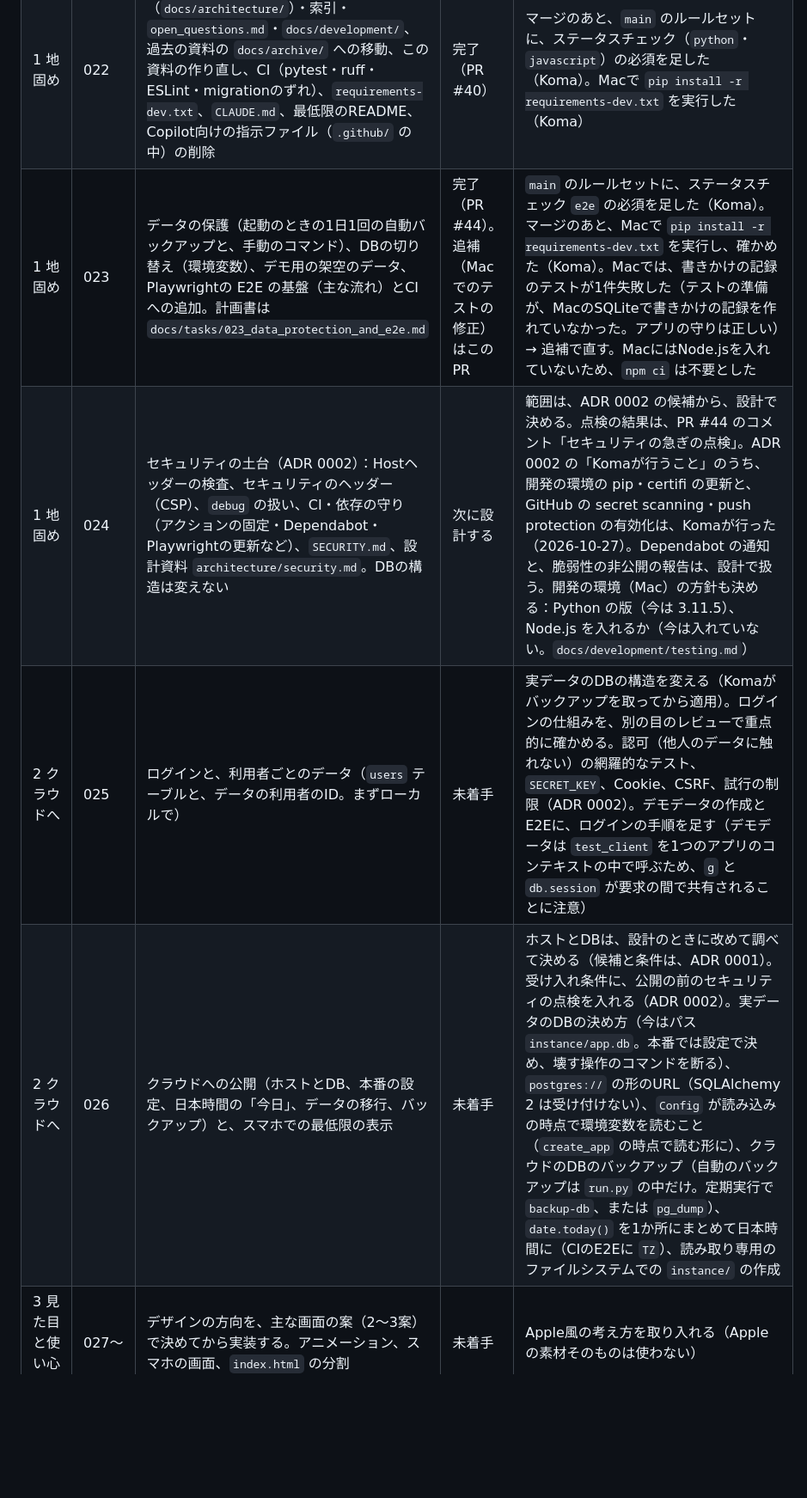
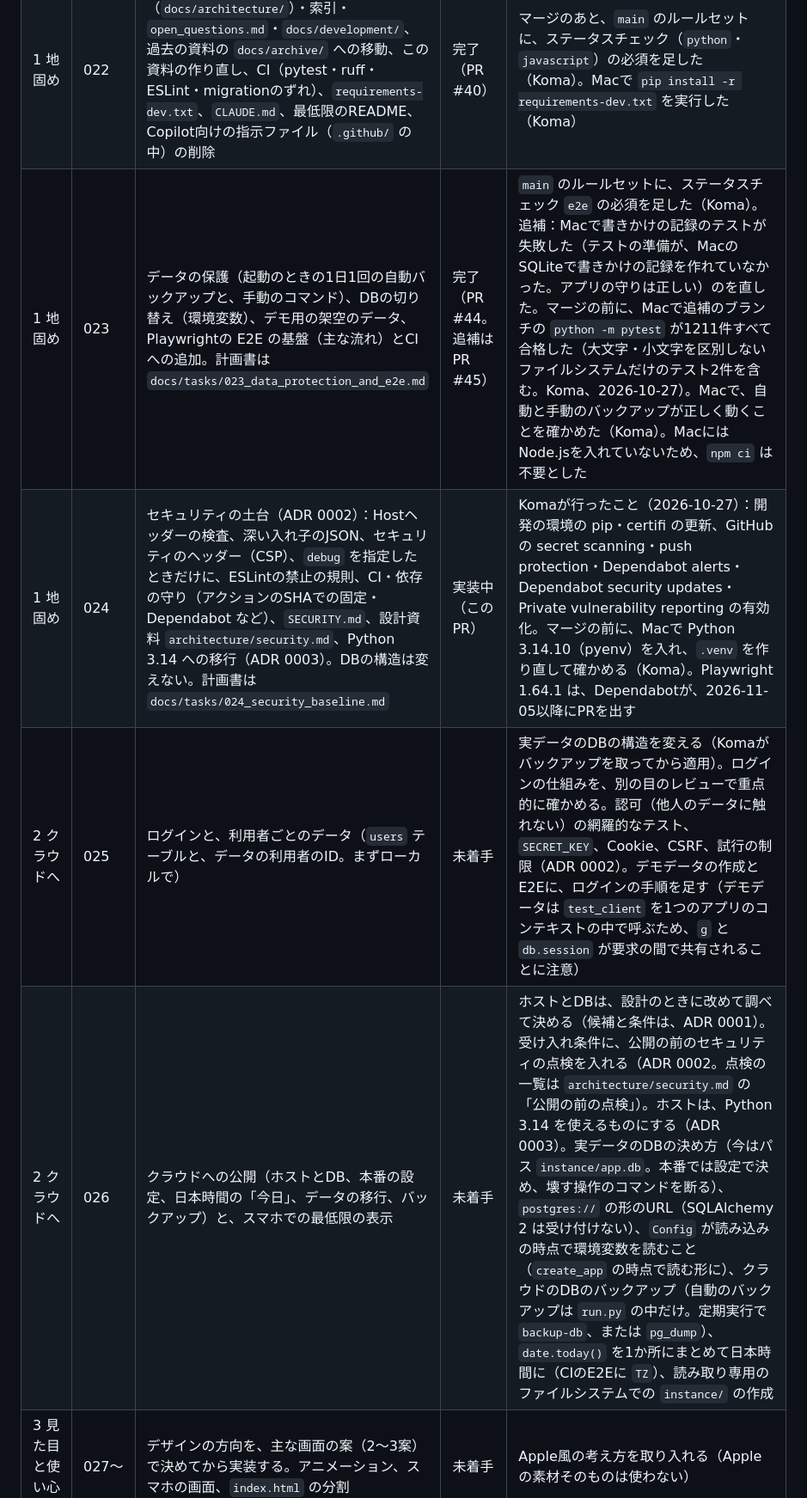
Before and after one commit to kousei-nitta/schedule_app, a Markdown page: docs/roadmap.md, the part around one of its changes. Shown at 86% size. Drawn GitHub-style; blank space fills up the shorter version.

```diff
--- a/docs/roadmap.md
+++ b/docs/roadmap.md
@@ -27,10 +27,10 @@
 |---|---|---|---|---|
 | — | 001〜021 | MVP（学期・授業・休講日・予定の自動生成・カレンダー・課題・予定の操作・学期の編集と削除） | 完了（PR #1〜#38） | 一覧は `docs/archive/roadmap_until_task021.md` |
 | 1 地固め | 022 | 開発体制の移行：資料の分割（`docs/architecture/`）・索引・`open_questions.md`・`docs/development/`、過去の資料の `docs/archive/` への移動、この資料の作り直し、CI（pytest・ruff・ESLint・migrationのずれ）、`requirements-dev.txt`、`CLAUDE.md`、最低限のREADME、Copilot向けの指示ファイル（`.github/` の中）の削除 | 完了（PR #40） | マージのあと、`main` のルールセットに、ステータスチェック（`python`・`javascript`）の必須を足した（Koma）。Macで `pip install -r requirements-dev.txt` を実行した（Koma） |
-| 1 地固め | 023 | データの保護（起動のときの1日1回の自動バックアップと、手動のコマンド）、DBの切り替え（環境変数）、デモ用の架空のデータ、Playwrightの E2E の基盤（主な流れ）とCIへの追加。計画書は `docs/tasks/023_data_protection_and_e2e.md` | 完了（PR #44）。追補（Macでのテストの修正）はこのPR | `main` のルールセットに、ステータスチェック `e2e` の必須を足した（Koma）。マージのあと、Macで `pip install -r requirements-dev.txt` を実行し、確かめた（Koma）。Macでは、書きかけの記録のテストが1件失敗した（テストの準備が、MacのSQLiteで書きかけの記録を作れていなかった。アプリの守りは正しい）→ 追補で直す。MacにはNode.jsを入れていないため、`npm ci` は不要とした |
-| 1 地固め | 024 | セキュリティの土台（ADR 0002）：Hostヘッダーの検査、セキュリティのヘッダー（CSP）、`debug` の扱い、CI・依存の守り（アクションの固定・Dependabot・Playwrightの更新など）、`SECURITY.md`、設計資料 `architecture/security.md`。DBの構造は変えない | 次に設計する | 範囲は、ADR 0002 の候補から、設計で決める。点検の結果は、PR #44 のコメント「セキュリティの急ぎの点検」。ADR 0002 の「Komaが行うこと」のうち、開発の環境の pip・certifi の更新と、GitHub の secret scanning・push protection の有効化は、Komaが行った（2026-10-27）。Dependabot の通知と、脆弱性の非公開の報告は、設計で扱う。開発の環境（Mac）の方針も決める：Python の版（今は 3.11.5）、Node.js を入れるか（今は入れていない。`docs/development/testing.md`） |
+| 1 地固め | 023 | データの保護（起動のときの1日1回の自動バックアップと、手動のコマンド）、DBの切り替え（環境変数）、デモ用の架空のデータ、Playwrightの E2E の基盤（主な流れ）とCIへの追加。計画書は `docs/tasks/023_data_protection_and_e2e.md` | 完了（PR #44。追補は PR #45） | `main` のルールセットに、ステータスチェック `e2e` の必須を足した（Koma）。追補：Macで書きかけの記録のテストが失敗した（テストの準備が、MacのSQLiteで書きかけの記録を作れていなかった。アプリの守りは正しい）のを直した。マージの前に、Macで追補のブランチの `python -m pytest` が1211件すべて合格した（大文字・小文字を区別しないファイルシステムだけのテスト2件を含む。Koma、2026-10-27）。Macで、自動と手動のバックアップが正しく動くことを確かめた（Koma）。MacにはNode.jsを入れていないため、`npm ci` は不要とした |
+| 1 地固め | 024 | セキュリティの土台（ADR 0002）：Hostヘッダーの検査、深い入れ子のJSON、セキュリティのヘッダー（CSP）、`debug` を指定したときだけに、ESLintの禁止の規則、CI・依存の守り（アクションのSHAでの固定・Dependabot など）、`SECURITY.md`、設計資料 `architecture/security.md`、Python 3.14 への移行（ADR 0003）。DBの構造は変えない。計画書は `docs/tasks/024_security_baseline.md` | 実装中（このPR） | Komaが行ったこと（2026-10-27）：開発の環境の pip・certifi の更新、GitHub の secret scanning・push protection・Dependabot alerts・Dependabot security updates・Private vulnerability reporting の有効化。マージの前に、Macで Python 3.14.10（pyenv）を入れ、`.venv` を作り直して確かめる（Koma）。Playwright 1.64.1 は、Dependabotが、2026-11-05以降にPRを出す |
 | 2 クラウドへ | 025 | ログインと、利用者ごとのデータ（`users` テーブルと、データの利用者のID。まずローカルで） | 未着手 | 実データのDBの構造を変える（Komaがバックアップを取ってから適用）。ログインの仕組みを、別の目のレビューで重点的に確かめる。認可（他人のデータに触れない）の網羅的なテスト、`SECRET_KEY`、Cookie、CSRF、試行の制限（ADR 0002）。デモデータの作成とE2Eに、ログインの手順を足す（デモデータは `test_client` を1つのアプリのコンテキストの中で呼ぶため、`g` と `db.session` が要求の間で共有されることに注意） |
-| 2 クラウドへ | 026 | クラウドへの公開（ホストとDB、本番の設定、日本時間の「今日」、データの移行、バックアップ）と、スマホでの最低限の表示 | 未着手 | ホストとDBは、設計のときに改めて調べて決める（候補と条件は、ADR 0001）。受け入れ条件に、公開の前のセキュリティの点検を入れる（ADR 0002）。実データのDBの決め方（今はパス `instance/app.db`。本番では設定で決め、壊す操作のコマンドを断る）、`postgres://` の形のURL（SQLAlchemy 2 は受け付けない）、`Config` が読み込みの時点で環境変数を読むこと（`create_app` の時点で読む形に）、クラウドのDBのバックアップ（自動のバックアップは `run.py` の中だけ。定期実行で `backup-db`、または `pg_dump`）、`date.today()` を1か所にまとめて日本時間に（CIのE2Eに `TZ`）、読み取り専用のファイルシステムでの `instance/` の作成 |
+| 2 クラウドへ | 026 | クラウドへの公開（ホストとDB、本番の設定、日本時間の「今日」、データの移行、バックアップ）と、スマホでの最低限の表示 | 未着手 | ホストとDBは、設計のときに改めて調べて決める（候補と条件は、ADR 0001）。受け入れ条件に、公開の前のセキュリティの点検を入れる（ADR 0002。点検の一覧は `architecture/security.md` の「公開の前の点検」）。ホストは、Python 3.14 を使えるものにする（ADR 0003）。実データのDBの決め方（今はパス `instance/app.db`。本番では設定で決め、壊す操作のコマンドを断る）、`postgres://` の形のURL（SQLAlchemy 2 は受け付けない）、`Config` が読み込みの時点で環境変数を読むこと（`create_app` の時点で読む形に）、クラウドのDBのバックアップ（自動のバックアップは `run.py` の中だけ。定期実行で `backup-db`、または `pg_dump`）、`date.today()` を1か所にまとめて日本時間に（CIのE2Eに `TZ`）、読み取り専用のファイルシステムでの `instance/` の作成 |
 | 3 見た目と使い心地 | 027〜 | デザインの方向を、主な画面の案（2〜3案）で決めてから実装する。アニメーション、スマホの画面、`index.html` の分割 | 未着手 | Apple風の考え方を取り入れる（Appleの素材そのものは使わない） |
 | 4 見せる・使ってもらう | — | 画面を載せたREADMEとデモ。他の人に開くかの判断 | 未着手 | 段階2・3が安定してから判断する |
 | 候補 | — | 予定の重複の警告 | 未着手 | 段階3のあとの候補 |
```
Also changed, not shown: other parts of docs/roadmap.md (+7 -7 lines), docs/tasks/024_security_baseline.md (added, +86 -0 lines).
